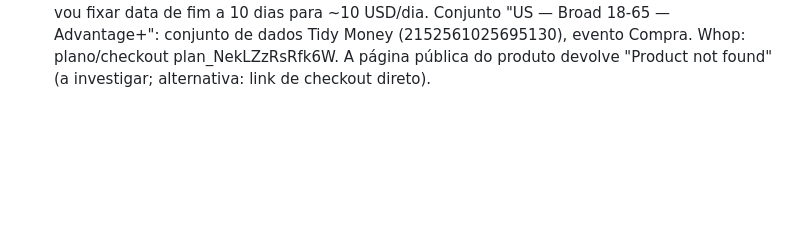
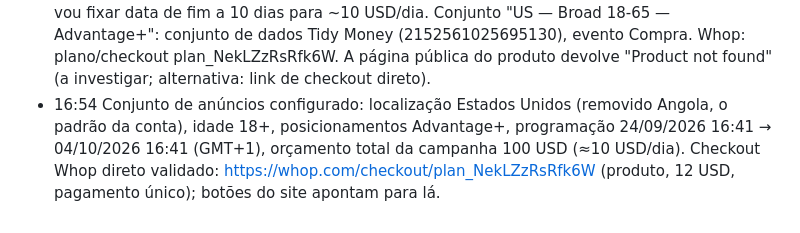
Before and after one commit to 001gomesgomes-cell/tidy-money, a Markdown page: DIARIO.md, the part around the change. GitHub-like rendering; blank space fills up the shorter version.

Commit message:
Log: ad set configured, checkout validated
Co-Authored-By: Claude Fable 5.1 <noreply@anthropic.com>

```diff
--- a/DIARIO.md
+++ b/DIARIO.md
@@ -48,3 +48,4 @@ Desempate A vs B: A tem produto mais defensável para eu construir sozinho com q
 - 16:36 Criativos finais: 4 cenas ChatGPT (laptop/clareza, casal/2 telemóveis, secretária/sem app, tablet/gráfico) × 2 formatos (1:1 e 4:5) = 8 imagens em product/ads/.
 - 16:36 Fase 6 iniciada: campanha de Vendas criada em rascunho na conta 1006125948907425.
 - 16:46 Meta (rascunho): campanha "Tidy Money — US Sales — Sep 2026", Advantage+ Vendas, orçamento TOTAL 100 USD (garante o teto; sem limite de campanha disponível neste tipo) — vou fixar data de fim a 10 dias para ~10 USD/dia. Conjunto "US — Broad 18-65 — Advantage+": conjunto de dados Tidy Money (2152561025695130), evento Compra. Whop: plano/checkout plan_NekLZzRsRfk6W. A página pública do produto devolve "Product not found" (a investigar; alternativa: link de checkout direto).
+- 16:54 Conjunto de anúncios configurado: localização Estados Unidos (removido Angola, o padrão da conta), idade 18+, posicionamentos Advantage+, programação 24/09/2026 16:41 → 04/10/2026 16:41 (GMT+1), orçamento total da campanha 100 USD (≈10 USD/dia). Checkout Whop direto validado: https://whop.com/checkout/plan_NekLZzRsRfk6W (produto, 12 USD, pagamento único); botões do site apontam para lá.
```
